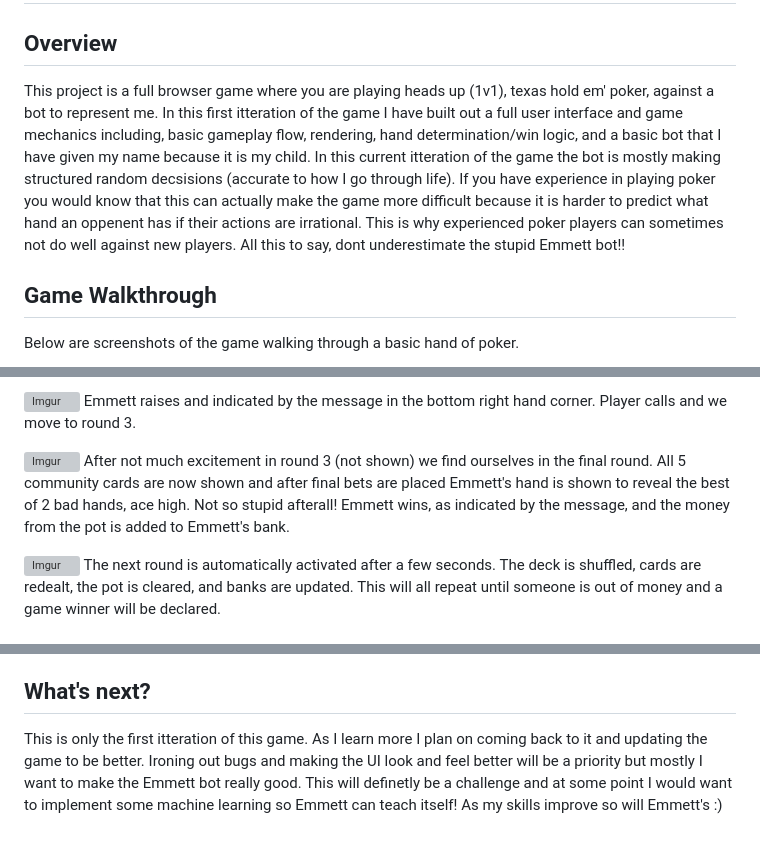
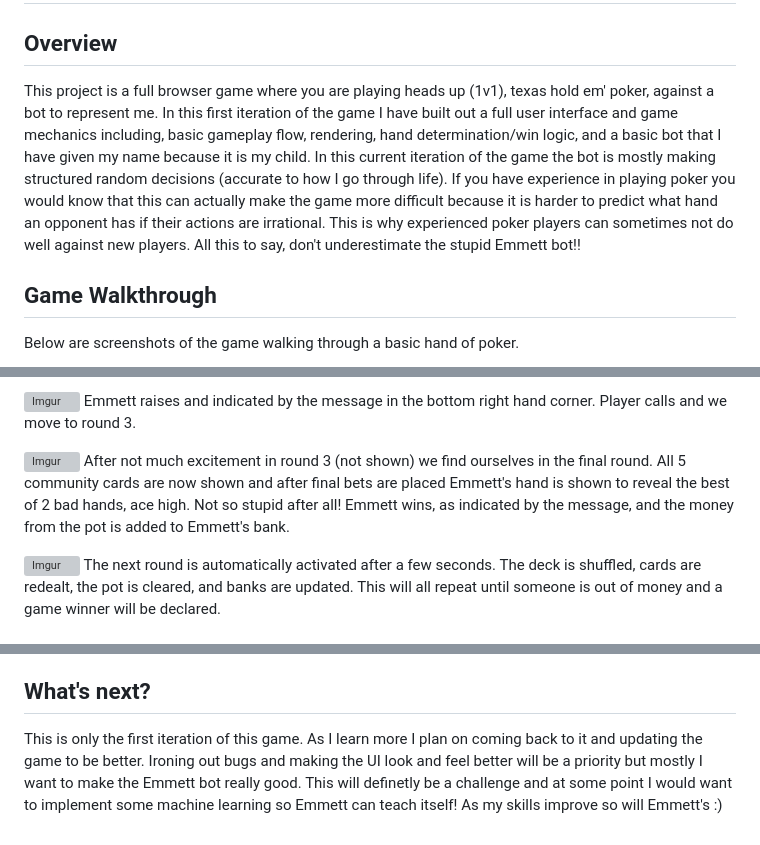
Before and after one commit to emmettturtle/heads_up_poker, a Markdown page: README.md, 3 parts joined by grey strips. Rendered like a GitHub page; grey boxes are pictures that could not be loaded.

Commit message:
spell check

```diff
--- a/README.md
+++ b/README.md
@@ -2,7 +2,7 @@
 
 
 ## Overview
-This project is a full browser game where you are playing heads up (1v1), texas hold em' poker, against a bot to represent me. In this first itteration of the game I have built out a full user interface and game mechanics including, basic gameplay flow, rendering, hand determination/win logic, and a basic bot that I have given my name because it is my child. In this current itteration of the game the bot is mostly making structured random decsisions (accurate to how I go through life). If you have experience in playing poker you would know that this can actually make the game more difficult because it is harder to predict what hand an oppenent has if their actions are irrational. This is why experienced poker players can sometimes not do well against new players. All this to say, dont underestimate the stupid Emmett bot!!
+This project is a full browser game where you are playing heads up (1v1), texas hold em' poker, against a bot to represent me. In this first iteration of the game I have built out a full user interface and game mechanics including, basic gameplay flow, rendering, hand determination/win logic, and a basic bot that I have given my name because it is my child. In this current iteration of the game the bot is mostly making structured random decisions (accurate to how I go through life). If you have experience in playing poker you would know that this can actually make the game more difficult because it is harder to predict what hand an opponent has if their actions are irrational. This is why experienced poker players can sometimes not do well against new players. All this to say, don't underestimate the stupid Emmett bot!!
 
 
 ## Game Walkthrough
@@ -19,7 +19,7 @@ After both players bet 15 on the initial round (making the pot 30 and removing 1
 Emmett raises and indicated by the message in the bottom right hand corner. Player calls and we move to round 3.
 
 ![Imgur](https://i.imgur.com/RC5d8AA.png)
-After not much excitement in round 3 (not shown) we find ourselves in the final round. All 5 community cards are now shown and after final bets are placed Emmett's hand is shown to reveal the best of 2 bad hands, ace high. Not so stupid afterall! Emmett wins, as indicated by the message, and the money from the pot is added to Emmett's bank.
+After not much excitement in round 3 (not shown) we find ourselves in the final round. All 5 community cards are now shown and after final bets are placed Emmett's hand is shown to reveal the best of 2 bad hands, ace high. Not so stupid after all! Emmett wins, as indicated by the message, and the money from the pot is added to Emmett's bank.
 
 ![Imgur](https://i.imgur.com/wP83Ly5.png)
 The next round is automatically activated after a few seconds. The deck is shuffled, cards are redealt, the pot is cleared, and banks are updated. This will all repeat until someone is out of money and a game winner will be declared.
@@ -42,4 +42,4 @@ Things to know:
 
 
 ## What's next?
-This is only the first itteration of this game. As I learn more I plan on coming back to it and updating the game to be better. Ironing out bugs and making the UI look and feel better will be a priority but mostly I want to make the Emmett bot really good. This will definetly be a challenge and at some point I would want to implement some machine learning so Emmett can teach itself! As my skills improve so will Emmett's :)
+This is only the first iteration of this game. As I learn more I plan on coming back to it and updating the game to be better. Ironing out bugs and making the UI look and feel better will be a priority but mostly I want to make the Emmett bot really good. This will definetly be a challenge and at some point I would want to implement some machine learning so Emmett can teach itself! As my skills improve so will Emmett's :)
```
